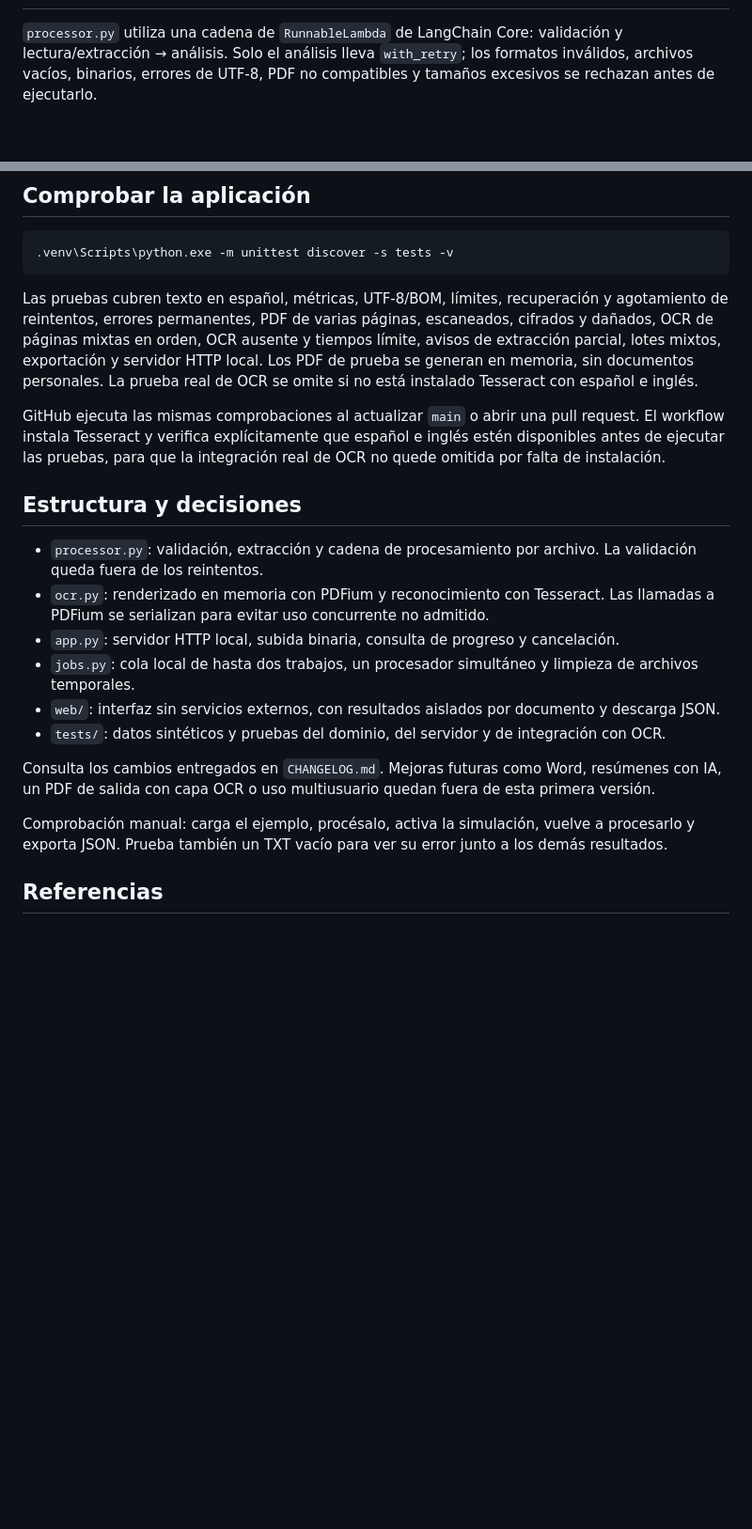
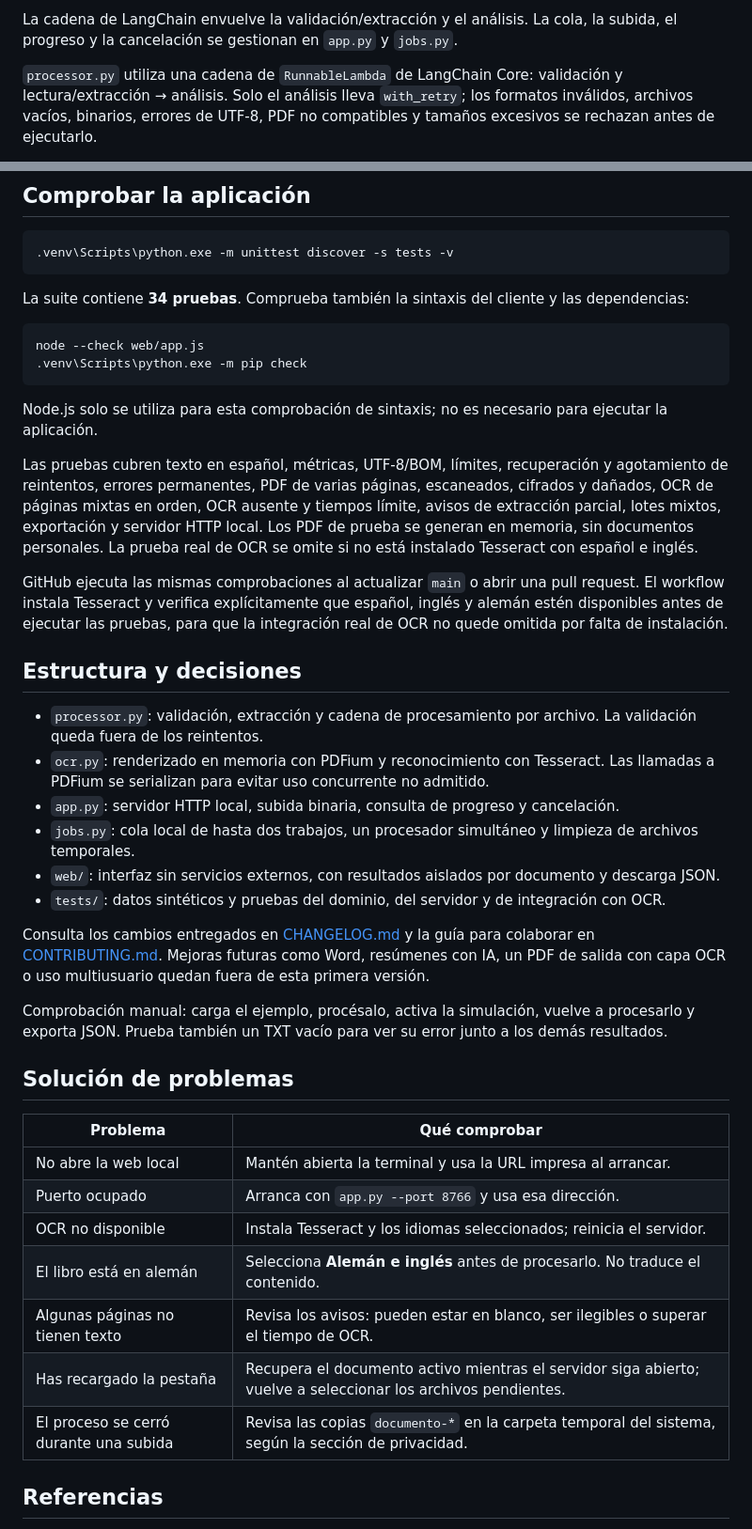
Before and after one commit to GabrielDP97/procesador-documentos-langchain, a Markdown page: README.md, 2 parts joined by grey strips. Shown: that part at 94% size. Drawn GitHub-style; blank space fills up the shorter version.

````diff
--- a/README.md
+++ b/README.md
@@ -63,3 +117,4 @@ El OCR admite hasta **1000 páginas sin texto por PDF**, 60 segundos por página
+La cadena de LangChain envuelve la validación/extracción y el análisis. La cola, la subida, el progreso y la cancelación se gestionan en `app.py` y `jobs.py`.
 
 `processor.py` utiliza una cadena de `RunnableLambda` de LangChain Core: validación y lectura/extracción → análisis. Solo el análisis lleva `with_retry`; los formatos inválidos, archivos vacíos, binarios, errores de UTF-8, PDF no compatibles y tamaños excesivos se rechazan antes de ejecutarlo.
 
@@ -79,9 +134,18 @@ No se hacen peticiones externas al procesar. LangSmith viene como dependencia de
 .venv\Scripts\python.exe -m unittest discover -s tests -v
 ```
 
+La suite contiene **34 pruebas**. Comprueba también la sintaxis del cliente y las dependencias:
+
+```powershell
+node --check web/app.js
+.venv\Scripts\python.exe -m pip check
+```
+
+Node.js solo se utiliza para esta comprobación de sintaxis; no es necesario para ejecutar la aplicación.
+
 Las pruebas cubren texto en español, métricas, UTF-8/BOM, límites, recuperación y agotamiento de reintentos, errores permanentes, PDF de varias páginas, escaneados, cifrados y dañados, OCR de páginas mixtas en orden, OCR ausente y tiempos límite, avisos de extracción parcial, lotes mixtos, exportación y servidor HTTP local. Los PDF de prueba se generan en memoria, sin documentos personales. La prueba real de OCR se omite si no está instalado Tesseract con español e inglés.
 
-GitHub ejecuta las mismas comprobaciones al actualizar `main` o abrir una pull request. El workflow instala Tesseract y verifica explícitamente que español e inglés estén disponibles antes de ejecutar las pruebas, para que la integración real de OCR no quede omitida por falta de instalación.
+GitHub ejecuta las mismas comprobaciones al actualizar `main` o abrir una pull request. El workflow instala Tesseract y verifica explícitamente que español, inglés y alemán estén disponibles antes de ejecutar las pruebas, para que la integración real de OCR no quede omitida por falta de instalación.
 
 ## Estructura y decisiones
 
@@ -92,9 +156,21 @@ GitHub ejecuta las mismas comprobaciones al actualizar `main` o abrir una pull r
 - `web/`: interfaz sin servicios externos, con resultados aislados por documento y descarga JSON.
 - `tests/`: datos sintéticos y pruebas del dominio, del servidor y de integración con OCR.
 
-Consulta los cambios entregados en `CHANGELOG.md`. Mejoras futuras como Word, resúmenes con IA, un PDF de salida con capa OCR o uso multiusuario quedan fuera de esta primera versión.
+Consulta los cambios entregados en [CHANGELOG.md](CHANGELOG.md) y la guía para colaborar en [CONTRIBUTING.md](CONTRIBUTING.md). Mejoras futuras como Word, resúmenes con IA, un PDF de salida con capa OCR o uso multiusuario quedan fuera de esta primera versión.
 
 Comprobación manual: carga el ejemplo, procésalo, activa la simulación, vuelve a procesarlo y exporta JSON. Prueba también un TXT vacío para ver su error junto a los demás resultados.
+
+## Solución de problemas
+
+| Problema | Qué comprobar |
+| --- | --- |
+| No abre la web local | Mantén abierta la terminal y usa la URL impresa al arrancar. |
+| Puerto ocupado | Arranca con `app.py --port 8766` y usa esa dirección. |
+| OCR no disponible | Instala Tesseract y los idiomas seleccionados; reinicia el servidor. |
+| El libro está en alemán | Selecciona **Alemán e inglés** antes de procesarlo. No traduce el contenido. |
+| Algunas páginas no tienen texto | Revisa los avisos: pueden estar en blanco, ser ilegibles o superar el tiempo de OCR. |
+| Has recargado la pestaña | Recupera el documento activo mientras el servidor siga abierto; vuelve a seleccionar los archivos pendientes. |
+| El proceso se cerró durante una subida | Revisa las copias `documento-*` en la carpeta temporal del sistema, según la sección de privacidad. |
 
 ## Referencias
 
````
Also changed, not shown: other parts of README.md (+57 -3 lines), CHANGELOG.md (+10 -4 lines), CONTRIBUTING.md (added, +30 -0 lines), docs/aplicacion.png.
